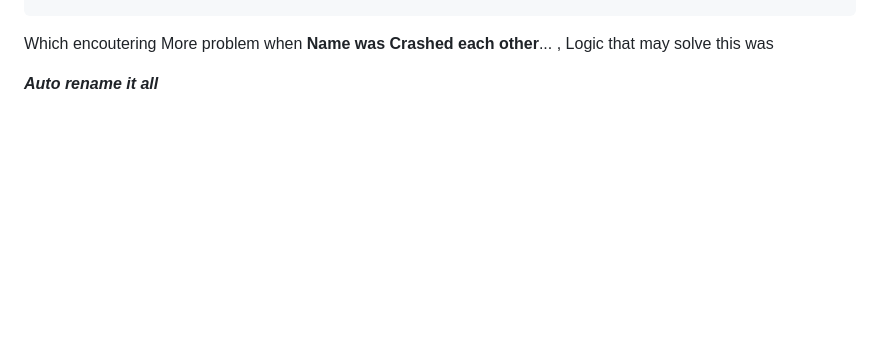
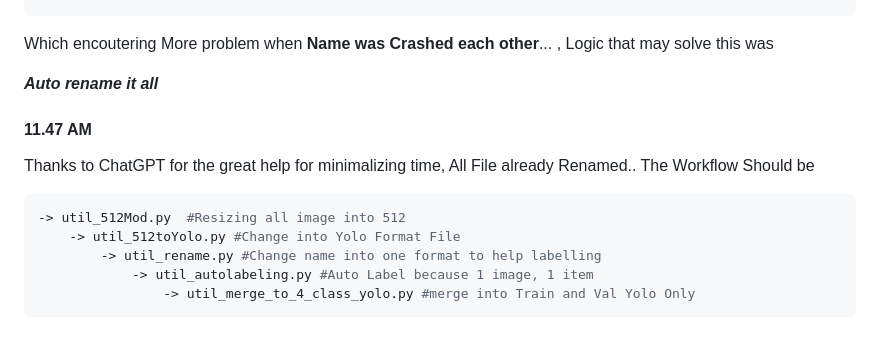
Before and after one commit to Corneliox/Parkinson-CollabProject, a Markdown page: documentation.md, the part around the change. Drawn GitHub-style; blank space fills up the shorter version.

````diff
--- a/documentation.md
+++ b/documentation.md
@@ -210,3 +210,14 @@ Into something more simpler into this path :
 Which encoutering More problem when **Name was Crashed each other**... , Logic that may solve this was
 
 ***Auto rename it all***
+
+#### 11.47 AM
+Thanks to ChatGPT for the great help for minimalizing time, All File already Renamed.. The Workflow Should be
+
+```python
+-> util_512Mod.py  #Resizing all image into 512
+    -> util_512toYolo.py #Change into Yolo Format File
+        -> util_rename.py #Change name into one format to help labelling
+            -> util_autolabeling.py #Auto Label because 1 image, 1 item
+                -> util_merge_to_4_class_yolo.py #merge into Train and Val Yolo Only
+```
````
